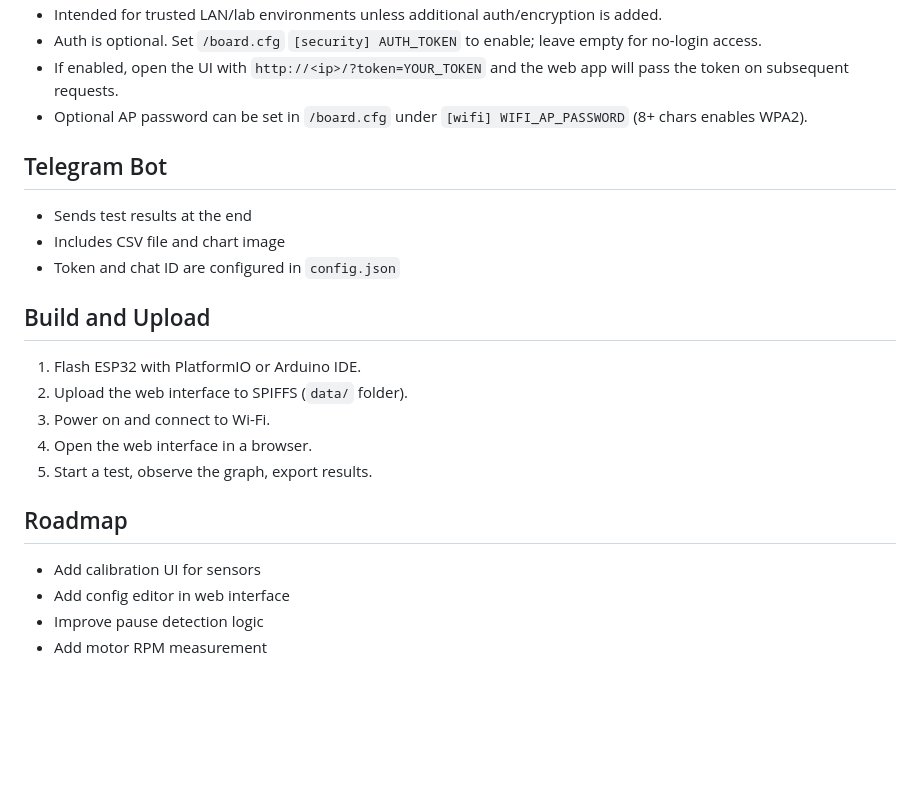
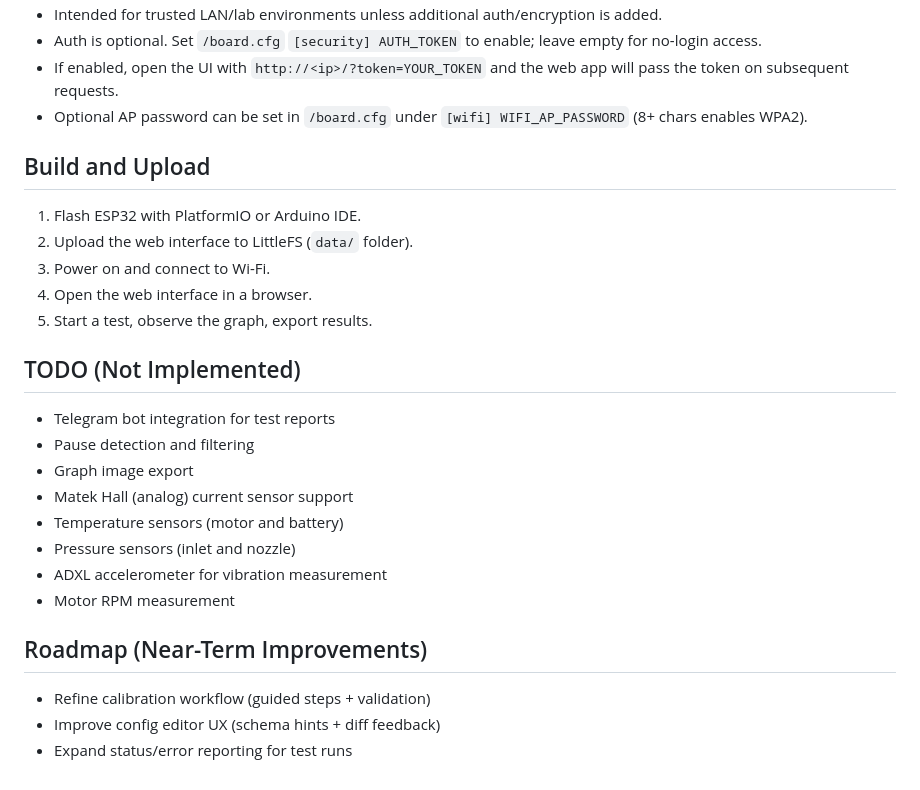
Before and after one commit to fpvromadm/SuperThrustMeter, a Markdown page: README.md, the part around one of its changes. Rendered like a GitHub page; blank space fills up the shorter version.

```diff
--- a/README.md
+++ b/README.md
@@ -64,20 +60,24 @@ README.md
 - If enabled, open the UI with `http://<ip>/?token=YOUR_TOKEN` and the web app will pass the token on subsequent requests.
 - Optional AP password can be set in `/board.cfg` under `[wifi] WIFI_AP_PASSWORD` (8+ chars enables WPA2).
 
-## Telegram Bot
-- Sends test results at the end
-- Includes CSV file and chart image
-- Token and chat ID are configured in `config.json`
-
 ## Build and Upload
 1. Flash ESP32 with PlatformIO or Arduino IDE.
-2. Upload the web interface to SPIFFS (`data/` folder).
+2. Upload the web interface to LittleFS (`data/` folder).
 3. Power on and connect to Wi-Fi.
 4. Open the web interface in a browser.
 5. Start a test, observe the graph, export results.
 
-## Roadmap
-- Add calibration UI for sensors
-- Add config editor in web interface
-- Improve pause detection logic
-- Add motor RPM measurement
+## TODO (Not Implemented)
+- Telegram bot integration for test reports
+- Pause detection and filtering
+- Graph image export
+- Matek Hall (analog) current sensor support
+- Temperature sensors (motor and battery)
+- Pressure sensors (inlet and nozzle)
+- ADXL accelerometer for vibration measurement
+- Motor RPM measurement
+
+## Roadmap (Near-Term Improvements)
+- Refine calibration workflow (guided steps + validation)
+- Improve config editor UX (schema hints + diff feedback)
+- Expand status/error reporting for test runs
```
Also changed, not shown: other parts of README.md (+21 -25 lines).
